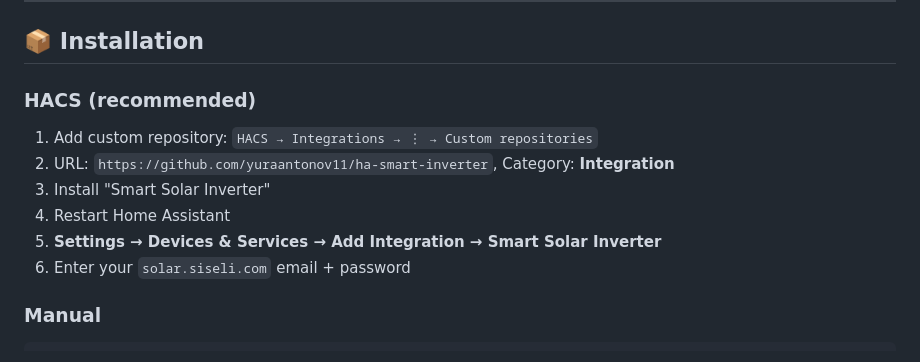
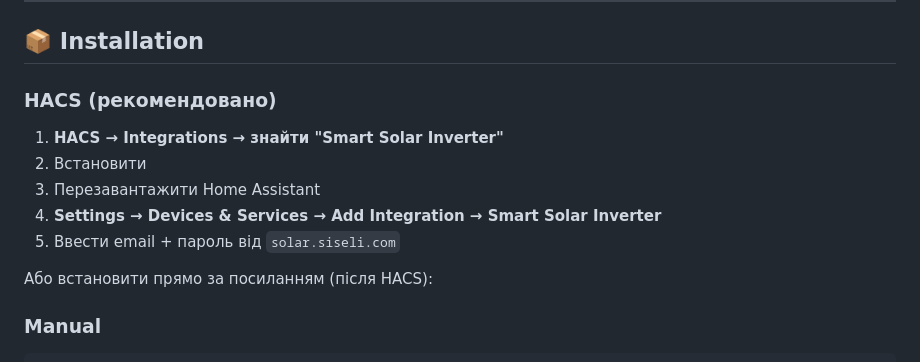
Before and after one commit to yuraantonov11/ha-smart-inverter, a Markdown page: README.md, the part around the change. Drawn GitHub-style.

```diff
--- a/README.md
+++ b/README.md
@@ -39,14 +39,15 @@ Full Ukrainian translation of all entities, states, and configuration UI.
 
 ## 📦 Installation
 
-### HACS (recommended)
+### HACS (рекомендовано)
 
-1. Add custom repository: `HACS → Integrations → ⋮ → Custom repositories`
-2. URL: `https://github.com/yuraantonov11/ha-smart-inverter`, Category: **Integration**
-3. Install "Smart Solar Inverter"
-4. Restart Home Assistant
-5. **Settings → Devices & Services → Add Integration → Smart Solar Inverter**
-6. Enter your `solar.siseli.com` email + password
+1. **HACS → Integrations → знайти "Smart Solar Inverter"**
+2. Встановити
+3. Перезавантажити Home Assistant
+4. **Settings → Devices & Services → Add Integration → Smart Solar Inverter**
+5. Ввести email + пароль від `solar.siseli.com`
+
+Або встановити прямо за посиланням (після HACS):
 
 ### Manual
 
```
Also changed, not shown: custom_components/powmr_inverter/README.md (+2 -2 lines).
